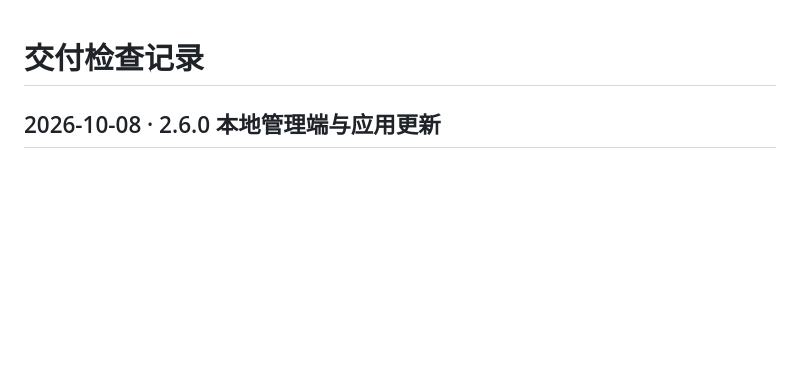
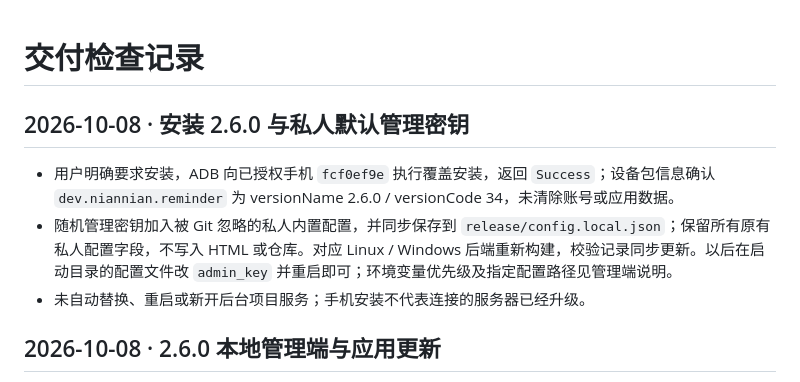
Before and after one commit to YIRC99/niannian, a Markdown page: docs/VERIFICATION.md, the part around the change. GitHub-like rendering; blank space fills up the shorter version.

```diff
--- a/docs/VERIFICATION.md
+++ b/docs/VERIFICATION.md
@@ -1,4 +1,10 @@
 # 交付检查记录
+
+## 2026-10-08 · 安装 2.6.0 与私人默认管理密钥
+
+- 用户明确要求安装，ADB 向已授权手机 `fcf0ef9e` 执行覆盖安装，返回 `Success`；设备包信息确认 `dev.niannian.reminder` 为 versionName 2.6.0 / versionCode 34，未清除账号或应用数据。
+- 随机管理密钥加入被 Git 忽略的私人内置配置，并同步保存到 `release/config.local.json`；保留所有原有私人配置字段，不写入 HTML 或仓库。对应 Linux / Windows 后端重新构建，校验记录同步更新。以后在启动目录的配置文件改 `admin_key` 并重启即可；环境变量优先级及指定配置路径见管理端说明。
+- 未自动替换、重启或新开后台项目服务；手机安装不代表连接的服务器已经升级。
 
 ## 2026-10-08 · 2.6.0 本地管理端与应用更新
 
```
Also changed, not shown: admin/README.md (+8 -0 lines).
